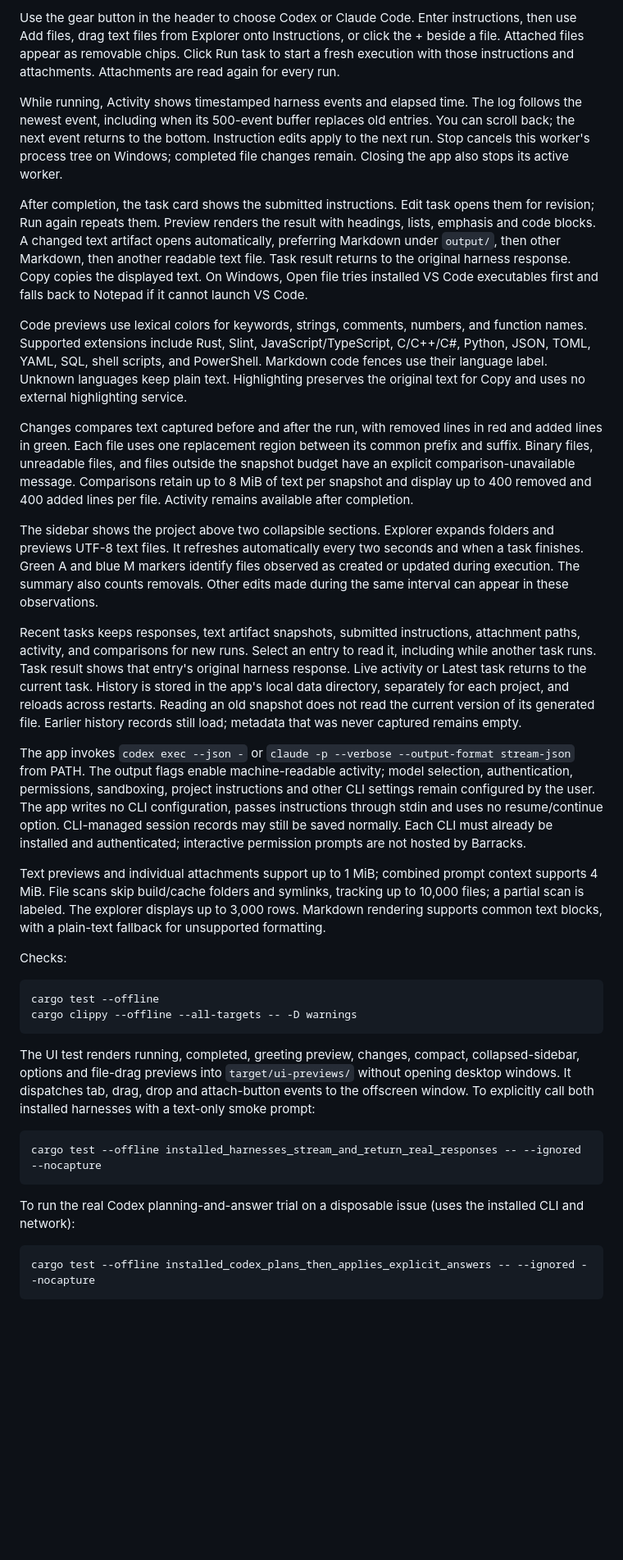
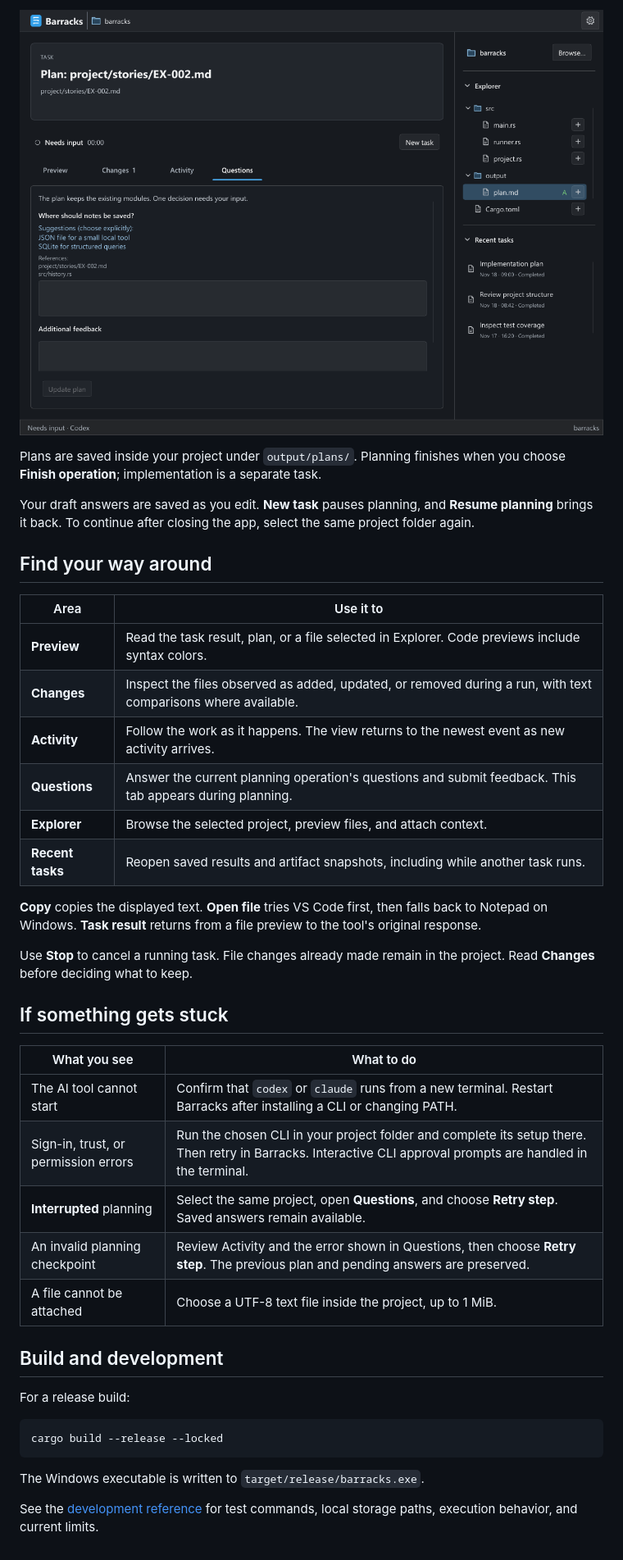
Before and after one commit to nothingalike/barracks, a Markdown page: README.md, the part around one of its changes. Shown at 82% size. Drawn GitHub-style; pictures changed too: docs/images/planning.png (added); blank space fills up the shorter version.

Commit message:
Improve README setup and usage guide

````diff
--- a/README.md
+++ b/README.md
@@ -23,37 +71,43 @@ Planning follows the bundled [procedure](operations/plan-issue.md), adapted from
 
-Use the gear button in the header to choose Codex or Claude Code. Enter instructions, then use Add files, drag text files from Explorer onto Instructions, or click the + beside a file. Attached files appear as removable chips. Click Run task to start a fresh execution with those instructions and attachments. Attachments are read again for every run.
+![Barracks waiting for an answer to a planning question, with suggestions and the Update plan button.](docs/images/planning.png)
 
-While running, Activity shows timestamped harness events and elapsed time. The log follows the newest event, including when its 500-event buffer replaces old entries. You can scroll back; the next event returns to the bottom. Instruction edits apply to the next run. Stop cancels this worker's process tree on Windows; completed file changes remain. Closing the app also stops its active worker.
+Plans are saved inside your project under `output/plans/`. Planning finishes when you choose **Finish operation**; implementation is a separate task.
 
-After completion, the task card shows the submitted instructions. Edit task opens them for revision; Run again repeats them. Preview renders the result with headings, lists, emphasis and code blocks. A changed text artifact opens automatically, preferring Markdown under `output/`, then other Markdown, then another readable text file. Task result returns to the original harness response. Copy copies the displayed text. On Windows, Open file tries installed VS Code executables first and falls back to Notepad if it cannot launch VS Code.
+Your draft answers are saved as you edit. **New task** pauses planning, and **Resume planning** brings it back. To continue after closing the app, select the same project folder again.
 
-Code previews use lexical colors for keywords, strings, comments, numbers, and function names. Supported extensions include Rust, Slint, JavaScript/TypeScript, C/C++/C#, Python, JSON, TOML, YAML, SQL, shell scripts, and PowerShell. Markdown code fences use their language label. Unknown languages keep plain text. Highlighting preserves the original text for Copy and uses no external highlighting service.
+## Find your way around
 
-Changes compares text captured before and after the run, with removed lines in red and added lines in green. Each file uses one replacement region between its common prefix and suffix. Binary files, unreadable files, and files outside the snapshot budget have an explicit comparison-unavailable message. Comparisons retain up to 8 MiB of text per snapshot and display up to 400 removed and 400 added lines per file. Activity remains available after completion.
+| Area | Use it to |
+| --- | --- |
+| **Preview** | Read the task result, plan, or a file selected in Explorer. Code previews include syntax colors. |
+| **Changes** | Inspect the files observed as added, updated, or removed during a run, with text comparisons where available. |
+| **Activity** | Follow the work as it happens. The view returns to the newest event as new activity arrives. |
+| **Questions** | Answer the current planning operation's questions and submit feedback. This tab appears during planning. |
+| **Explorer** | Browse the selected project, preview files, and attach context. |
+| **Recent tasks** | Reopen saved results and artifact snapshots, including while another task runs. |
 
-The sidebar shows the project above two collapsible sections. Explorer expands folders and previews UTF-8 text files. It refreshes automatically every two seconds and when a task finishes. Green A and blue M markers identify files observed as created or updated during execution. The summary also counts removals. Other edits made during the same interval can appear in these observations.
+**Copy** copies the displayed text. **Open file** tries VS Code first, then falls back to Notepad on Windows. **Task result** returns from a file preview to the tool's original response.
 
-Recent tasks keeps responses, text artifact snapshots, submitted instructions, attachment paths, activity, and comparisons for new runs. Select an entry to read it, including while another task runs. Task result shows that entry's original harness response. Live activity or Latest task returns to the current task. History is stored in the app's local data directory, separately for each project, and reloads across restarts. Reading an old snapshot does not read the current version of its generated file. Earlier history records still load; metadata that was never captured remains empty.
+Use **Stop** to cancel a running task. File changes already made remain in the project. Read **Changes** before deciding what to keep.
 
-The app invokes `codex exec --json -` or `claude -p --verbose --output-format stream-json` from PATH. The output flags enable machine-readable activity; model selection, authentication, permissions, sandboxing, project instructions and other CLI settings remain configured by the user. The app writes no CLI configuration, passes instructions through stdin and uses no resume/continue option. CLI-managed session records may still be saved normally. Each CLI must already be installed and authenticated; interactive permission prompts are not hosted by Barracks.
+## If something gets stuck
 
-Text previews and individual attachments support up to 1 MiB; combined prompt context supports 4 MiB. File scans skip build/cache folders and symlinks, tracking up to 10,000 files; a partial scan is labeled. The explorer displays up to 3,000 rows. Markdown rendering supports common text blocks, with a plain-text fallback for unsupported formatting.
+| What you see | What to do |
+| --- | --- |
+| The AI tool cannot start | Confirm that `codex` or `claude` runs from a new terminal. Restart Barracks after installing a CLI or changing PATH. |
+| Sign-in, trust, or permission errors | Run the chosen CLI in your project folder and complete its setup there. Then retry in Barracks. Interactive CLI approval prompts are handled in the terminal. |
+| **Interrupted** planning | Select the same project, open **Questions**, and choose **Retry step**. Saved answers remain available. |
+| An invalid planning checkpoint | Review Activity and the error shown in Questions, then choose **Retry step**. The previous plan and pending answers are preserved. |
+| A file cannot be attached | Choose a UTF-8 text file inside the project, up to 1 MiB. |
 
-Checks:
+## Build and development
+
+For a release build:
 
 ```powershell
-cargo test --offline
-cargo clippy --offline --all-targets -- -D warnings
+cargo build --release --locked
 ```
 
-The UI test renders running, completed, greeting preview, changes, compact, collapsed-sidebar, options and file-drag previews into `target/ui-previews/` without opening desktop windows. It dispatches tab, drag, drop and attach-button events to the offscreen window. To explicitly call both installed harnesses with a text-only smoke prompt:
+The Windows executable is written to `target/release/barracks.exe`.
 
-```powershell
-cargo test --offline installed_harnesses_stream_and_return_real_responses -- --ignored --nocapture
-```
-
-To run the real Codex planning-and-answer trial on a disposable issue (uses the installed CLI and network):
-
-```powershell
-cargo test --offline installed_codex_plans_then_applies_explicit_answers -- --ignored --nocapture
-```
+See the [development reference](docs/development.md) for test commands, local storage paths, execution behavior, and current limits.
````
Also changed, not shown: other parts of README.md (+57 -9 lines), docs/development.md (added, +74 -0 lines).
